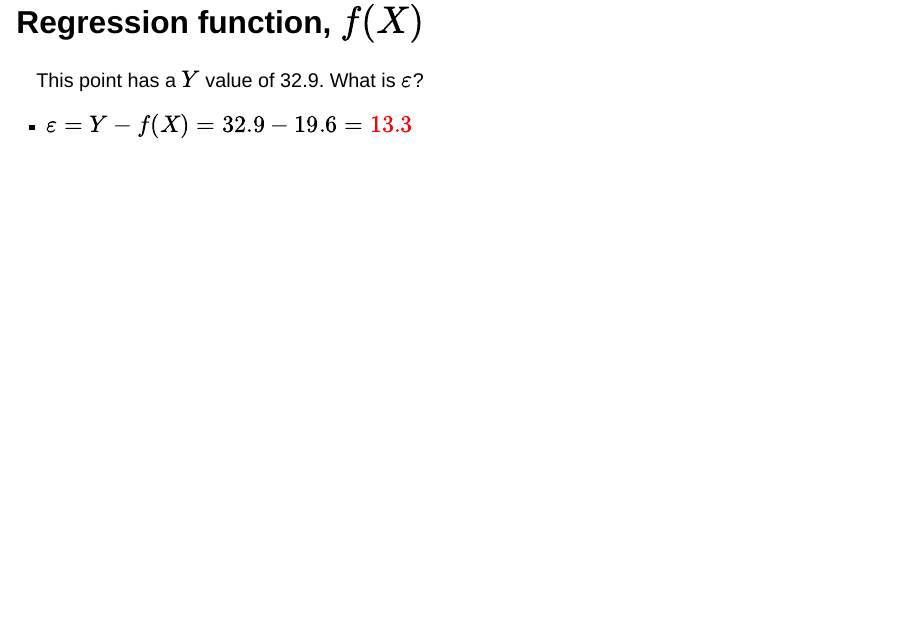
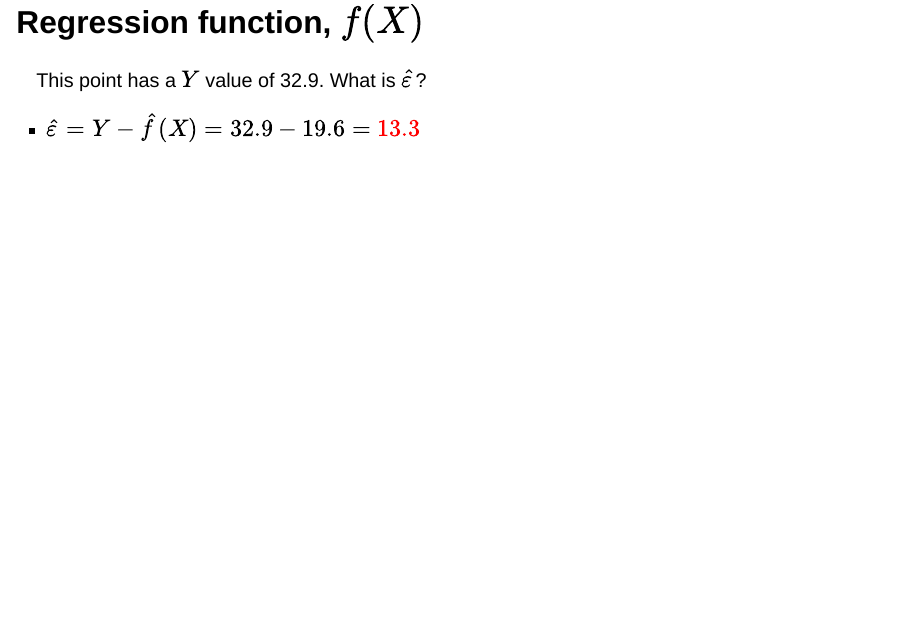
Before and after one commit to sta-363-s23/slides, a Quarto document (03-notation-and-tradeoffs.qmd): page 18 of 64. Rendered offline with R 4.5, knitr and Pandoc in place of Quarto, with nearby package versions; the code chunks are not run, so their results and figures are left out; drawn as Slidy slides in place of the format the file asks for.

Commit message:
add hats

````diff
--- a/03-notation-and-tradeoffs.qmd
+++ b/03-notation-and-tradeoffs.qmd
@@ -244,11 +244,11 @@ ggplot(Auto, aes(horsepower, mpg)) +
 ```
 
 ::: question
-This point has a $Y$ value of 32.9. What is $\varepsilon$?
+This point has a $Y$ value of 32.9. What is $\hat\varepsilon$?
 :::
 
 
-> * $\varepsilon = Y - f(X) = 32.9 - 19.6 = \color{red}{13.3}$
+> * $\hat\varepsilon = Y - \hat{f}(X) = 32.9 - 19.6 = \color{red}{13.3}$
 
 
 
````
Also changed, not shown: 03-notation-and-tradeoffs.html, 03-notation-and-tradeoffs_files/figure-revealjs/unnamed-chunk-24-1.png, 03-notation-and-tradeoffs_files/figure-revealjs/unnamed-chunk-26-1.png, 03-notation-and-tradeoffs_files/figure-revealjs/unnamed-chunk-28-1.png, 03-notation-and-tradeoffs_files/figure-revealjs/unnamed-chunk-30-1.png.
